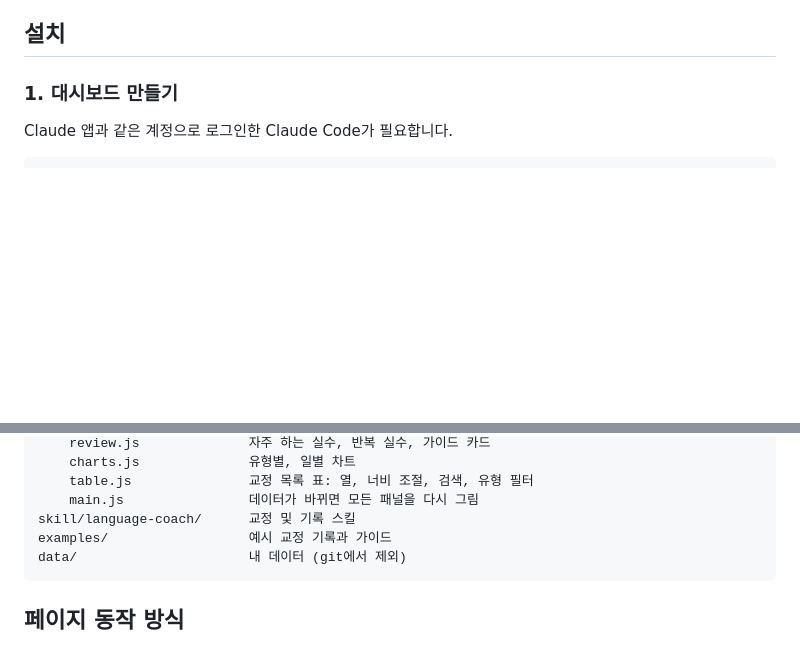
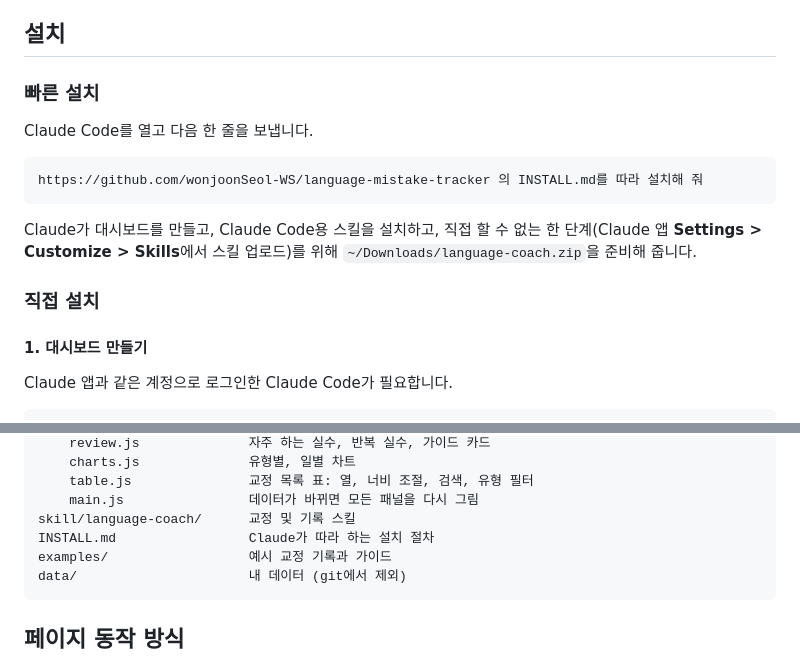
Before and after one commit to wonjoonSeol-WS/language-mistake-tracker, a Markdown page: README.ko.md, 2 parts joined by grey strips. GitHub-like rendering; blank space fills up the shorter version.

Commit message:
Add one-line install via INSTALL.md
Co-Authored-By: Claude Opus 5.5 <noreply@anthropic.com>
Claude-Session: https://claude.ai/code/session_01VXNvCNpiA8veiVLvFLJnbY

````diff
--- a/README.ko.md
+++ b/README.ko.md
@@ -11,7 +11,19 @@ Claude가 대화 중에 고쳐 준 외국어 실수를 모아 복습 자료로
 
 ## 설치
 
-### 1. 대시보드 만들기
+### 빠른 설치
+
+Claude Code를 열고 다음 한 줄을 보냅니다.
+
+```
+https://github.com/wonjoonSeol-WS/language-mistake-tracker 의 INSTALL.md를 따라 설치해 줘
+```
+
+Claude가 대시보드를 만들고, Claude Code용 스킬을 설치하고, 직접 할 수 없는 한 단계(Claude 앱 **Settings > Customize > Skills**에서 스킬 업로드)를 위해 `~/Downloads/language-coach.zip`을 준비해 줍니다.
+
+### 직접 설치
+
+#### 1. 대시보드 만들기
 
 Claude 앱과 같은 계정으로 로그인한 Claude Code가 필요합니다.
 
@@ -67,6 +79,7 @@ dashboard/
     table.js               교정 목록 표: 열, 너비 조절, 검색, 유형 필터
     main.js                데이터가 바뀌면 모든 패널을 다시 그림
 skill/language-coach/      교정 및 기록 스킬
+INSTALL.md                 Claude가 따라 하는 설치 절차
 examples/                  예시 교정 기록과 가이드
 data/                      내 데이터 (git에서 제외)
 ```
````
Also changed, not shown: other parts of README.ko.md (+2 -2 lines), INSTALL.md (added, +48 -0 lines), README.md (+16 -3 lines).
